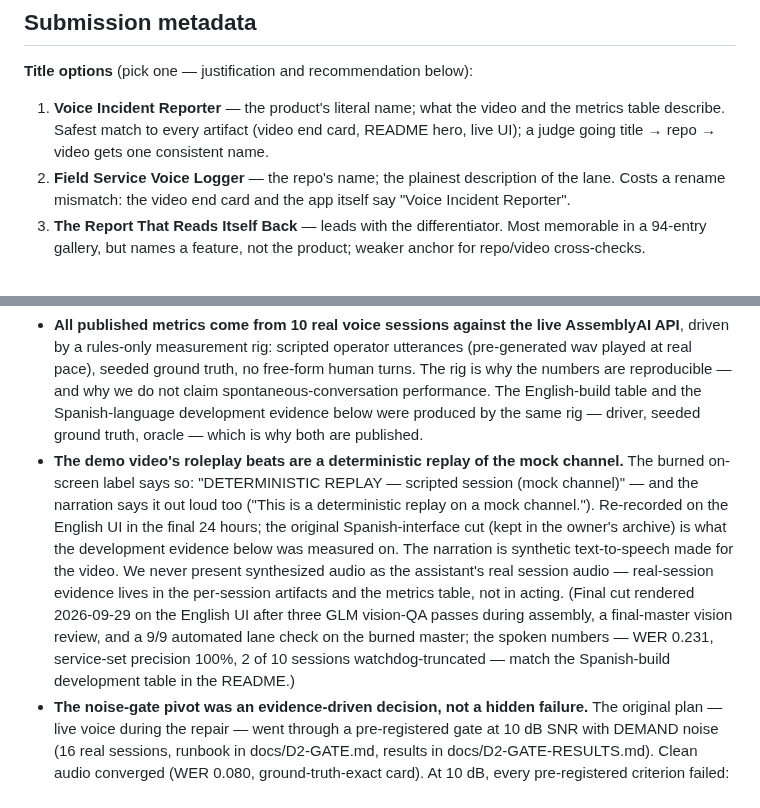
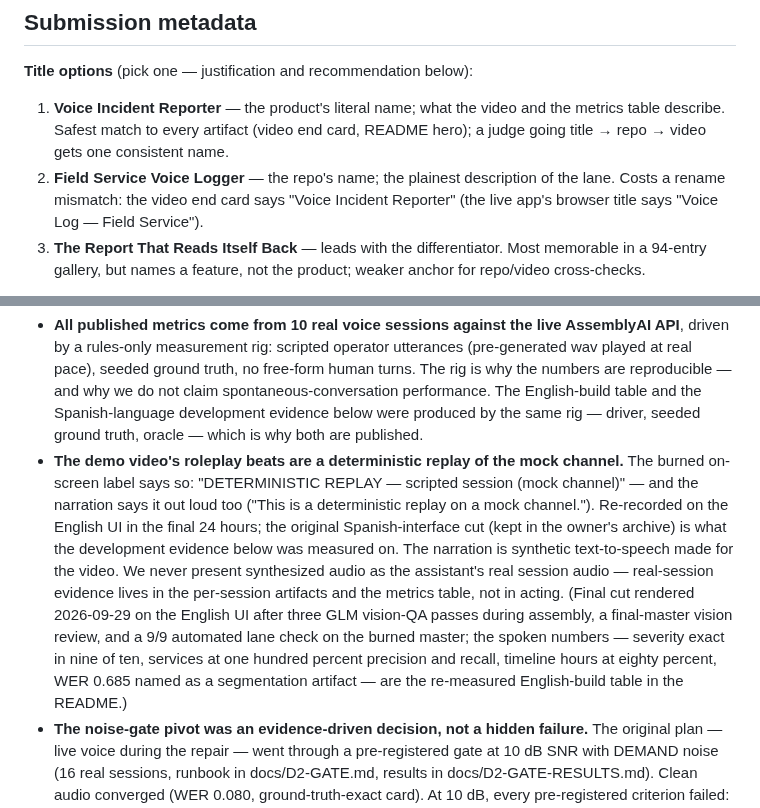
Before and after one commit to el-informatico/field-service-voice-logger, a Markdown page: docs/SUBMISSION.md, 2 parts joined by grey strips. GitHub-like rendering.

Commit message:
docs: submission — numeros hablados del master final (EN N=10) + nombre de la app exacto
- replay bullet: el parentico final citaba hablados 'WER 0.231 / 2 of 10 watchdog' del master pre-swap; el master final (9a9b632e) habla la tabla EN — severity 9/10, services 100/100, timeline 80%, WER 0.685 como artefacto de segmentacion (SRT cues 44-53)
- title options #1/#2: 'live UI' no dice 'Voice Incident Reporter' (web/index.html title = 'Voice Log — Field Service') — claim falsificable corregido (hallazgo audit)

```diff
--- a/docs/SUBMISSION.md
+++ b/docs/SUBMISSION.md
@@ -8,8 +8,8 @@ docs/research/competitor-landscape-2026-09-15.md, docs/GALLERY-AUDIT-0917.md.
 
 **Title options** (pick one — justification and recommendation below):
 
-1. **Voice Incident Reporter** — the product's literal name; what the video and the metrics table describe. Safest match to every artifact (video end card, README hero, live UI); a judge going title → repo → video gets one consistent name.
-2. **Field Service Voice Logger** — the repo's name; the plainest description of the lane. Costs a rename mismatch: the video end card and the app itself say "Voice Incident Reporter".
+1. **Voice Incident Reporter** — the product's literal name; what the video and the metrics table describe. Safest match to every artifact (video end card, README hero); a judge going title → repo → video gets one consistent name.
+2. **Field Service Voice Logger** — the repo's name; the plainest description of the lane. Costs a rename mismatch: the video end card says "Voice Incident Reporter" (the live app's browser title says "Voice Log — Field Service").
 3. **The Report That Reads Itself Back** — leads with the differentiator. Most memorable in a 94-entry gallery, but names a feature, not the product; weaker anchor for repo/video cross-checks.
 
 *Recommendation (owner ratifies):* **#1 Voice Incident Reporter** — consistency across submission → repo → video → live demo beats cleverness for judge verification; #3's hook already lives in the tagline.
@@ -49,7 +49,7 @@ After the visit, the technician opens the incident and starts a voice session
 **Honest rig & framing**
 
 - **All published metrics come from 10 real voice sessions against the live AssemblyAI API**, driven by a rules-only measurement rig: scripted operator utterances (pre-generated wav played at real pace), seeded ground truth, no free-form human turns. The rig is why the numbers are reproducible — and why we do not claim spontaneous-conversation performance. The English-build table and the Spanish-language development evidence below were produced by the same rig — driver, seeded ground truth, oracle — which is why both are published.
-- **The demo video's roleplay beats are a deterministic replay of the mock channel.** The burned on-screen label says so: "DETERMINISTIC REPLAY — scripted session (mock channel)" — and the narration says it out loud too ("This is a deterministic replay on a mock channel."). Re-recorded on the English UI in the final 24 hours; the original Spanish-interface cut (kept in the owner's archive) is what the development evidence below was measured on. The narration is synthetic text-to-speech made for the video. We never present synthesized audio as the assistant's real session audio — real-session evidence lives in the per-session artifacts and the metrics table, not in acting. (Final cut rendered 2026-09-29 on the English UI after three GLM vision-QA passes during assembly, a final-master vision review, and a 9/9 automated lane check on the burned master; the spoken numbers — WER 0.231, service-set precision 100%, 2 of 10 sessions watchdog-truncated — match the Spanish-build development table in the README.)
+- **The demo video's roleplay beats are a deterministic replay of the mock channel.** The burned on-screen label says so: "DETERMINISTIC REPLAY — scripted session (mock channel)" — and the narration says it out loud too ("This is a deterministic replay on a mock channel."). Re-recorded on the English UI in the final 24 hours; the original Spanish-interface cut (kept in the owner's archive) is what the development evidence below was measured on. The narration is synthetic text-to-speech made for the video. We never present synthesized audio as the assistant's real session audio — real-session evidence lives in the per-session artifacts and the metrics table, not in acting. (Final cut rendered 2026-09-29 on the English UI after three GLM vision-QA passes during assembly, a final-master vision review, and a 9/9 automated lane check on the burned master; the spoken numbers — severity exact in nine of ten, services at one hundred percent precision and recall, timeline hours at eighty percent, WER 0.685 named as a segmentation artifact — are the re-measured English-build table in the README.)
 - **The noise-gate pivot was an evidence-driven decision, not a hidden failure.** The original plan — live voice during the repair — went through a pre-registered gate at 10 dB SNR with DEMAND noise (16 real sessions, runbook in docs/D2-GATE.md, results in docs/D2-GATE-RESULTS.md). Clean audio converged (WER 0.080, ground-truth-exact card). At 10 dB, every pre-registered criterion failed: false turn-endings 2–4 per session (criterion ≤1), provoked barge-ins 1/3 and 0/3 (criterion ≥2/3), WER 0.17–0.25 in babble, tool calls collapsing from 7 to 0–2; `voice_focus: near-field` did not help. Gate failed → we pivoted to post-visit quiet dictation and designed the failure mode out, keeping the read-back loop and the published numbers.
 - **The live deployment runs the deterministic mock channel** (no API key on the public server, by design). Real sessions run locally against the live API with a one-use token.
 
```
